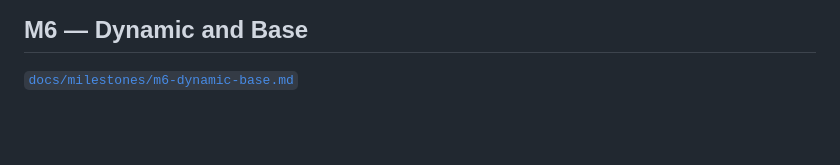
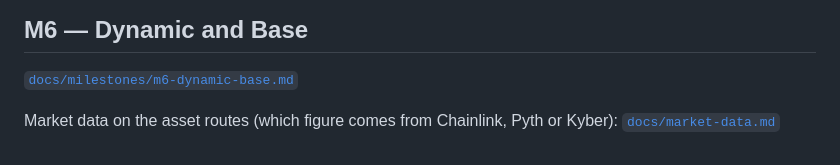
Before and after one commit to lognorman20/monaco, a Markdown page: docs/index.md, the part around the change. Drawn GitHub-style; blank space fills up the shorter version.

```diff
--- a/docs/index.md
+++ b/docs/index.md
@@ -158,3 +158,6 @@ Never `simctl erase` for QA. Agent-driven QA must export `SIMSLIM_UDID` and pass
 ## M6 — Dynamic and Base
 
 [`docs/milestones/m6-dynamic-base.md`](milestones/m6-dynamic-base.md)
+
+Market data on the asset routes (which figure comes from Chainlink, Pyth or Kyber):
+[`docs/market-data.md`](market-data.md)
```
Also changed, not shown: docs/market-data.md (added, +97 -0 lines), docs/milestones/m6-dynamic-base.md (+3 -3 lines).
